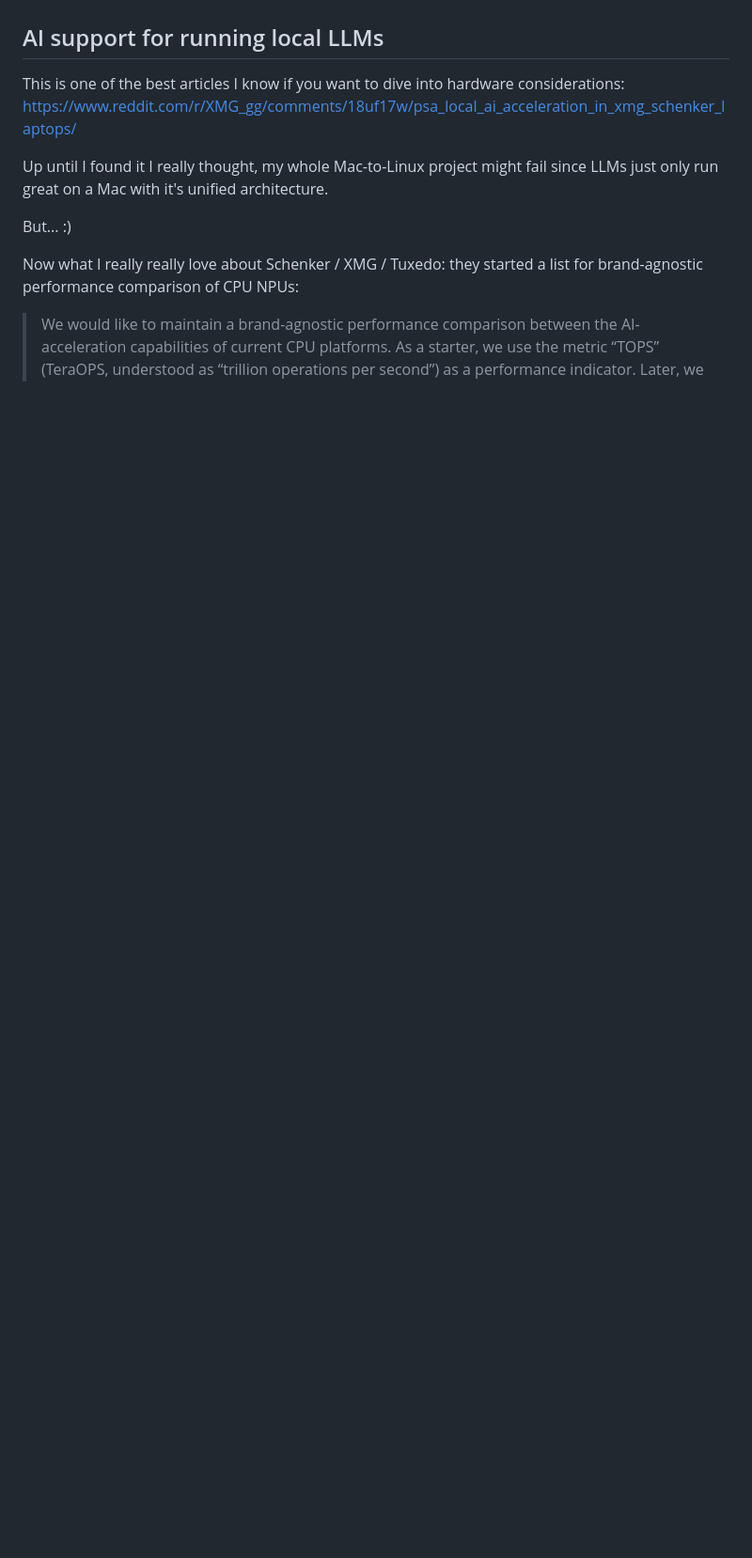
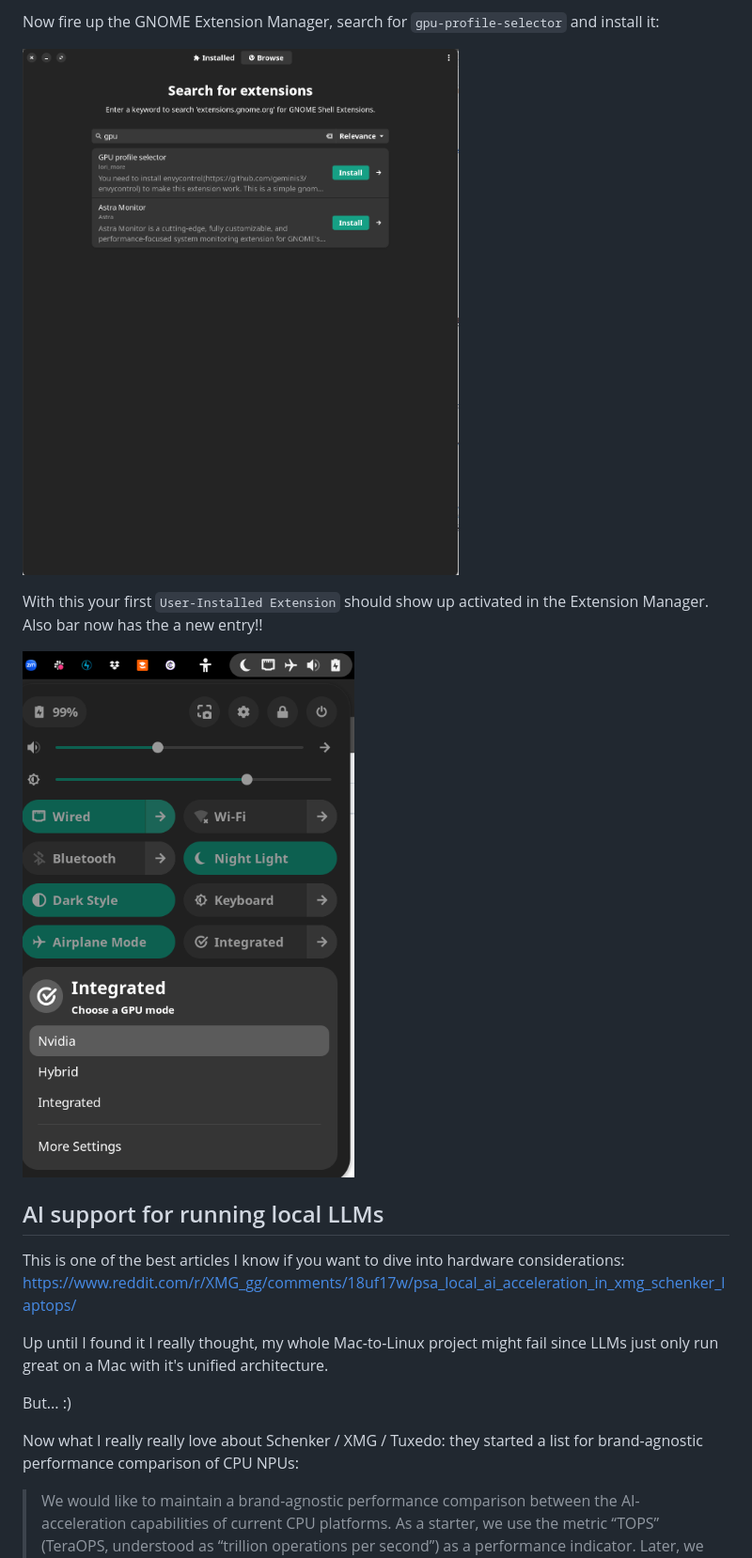
Before and after one commit to jonashackt/mac-to-linux, a Markdown page: README.md, the part around one of its changes. Shown at 94% size. Rendered like a GitHub page; pictures changed too: gnome-extension-manager.png (added), gpu-profile-selector.png (added); blank space fills up the shorter version.

```diff
--- a/README.md
+++ b/README.md
@@ -1694,3 +1825,10 @@ There are multiple options like PRIME etc. But what I heard the best about is en
+Now fire up the GNOME Extension Manager, search for `gpu-profile-selector` and install it:
+
+![](gnome-extension-manager.png)
+
+With this your first `User-Installed Extension` should show up activated in the Extension Manager. Also bar now has the a new entry!!
+
+![](gpu-profile-selector.png)
 
 
 
```
Also changed, not shown: other parts of README.md (+155 -17 lines), 1 other file.
